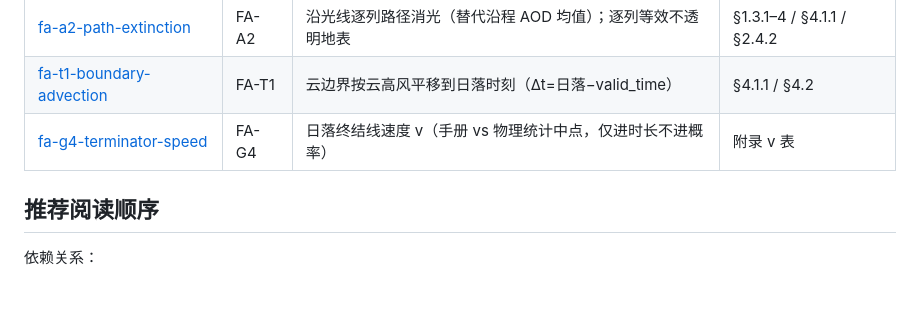
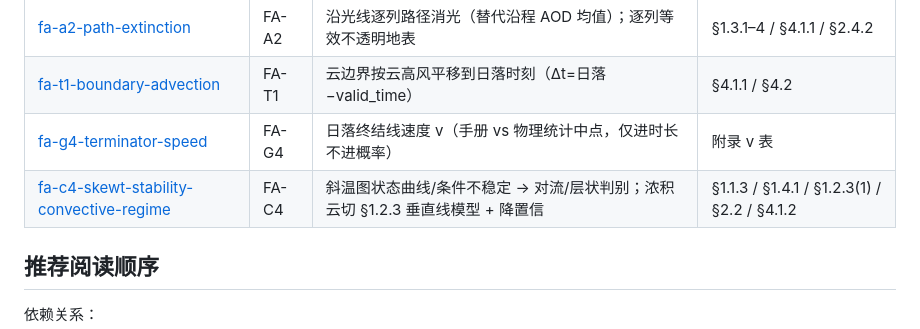
Before and after one commit to NickZhuxy/firecloud-forecast, a Markdown page: research/theory/00-index.md, the part around the change. GitHub-like rendering; blank space fills up the shorter version.

```diff
--- a/research/theory/00-index.md
+++ b/research/theory/00-index.md
@@ -17,6 +17,7 @@
 | [fa-a2-path-extinction](fa-a2-path-extinction.md) | FA-A2 | 沿光线逐列路径消光（替代沿程 AOD 均值）；逐列等效不透明地表 | §1.3.1–4 / §4.1.1 / §2.4.2 |
 | [fa-t1-boundary-advection](fa-t1-boundary-advection.md) | FA-T1 | 云边界按云高风平移到日落时刻（Δt=日落−valid_time）| §4.1.1 / §4.2 |
 | [fa-g4-terminator-speed](fa-g4-terminator-speed.md) | FA-G4 | 日落终结线速度 v（手册 vs 物理统计中点，仅进时长不进概率）| 附录 v 表 |
+| [fa-c4-skewt-stability-convective-regime](fa-c4-skewt-stability-convective-regime.md) | FA-C4 | 斜温图状态曲线/条件不稳定 → 对流/层状判别；浓积云切 §1.2.3 垂直线模型 + 降置信 | §1.1.3 / §1.4.1 / §1.2.3(1) / §2.2 / §4.1.2 |
 
 ## 推荐阅读顺序
 
```
Also changed, not shown: research/theory/fa-c4-skewt-stability-convective-regime.md (added, +119 -0 lines).
